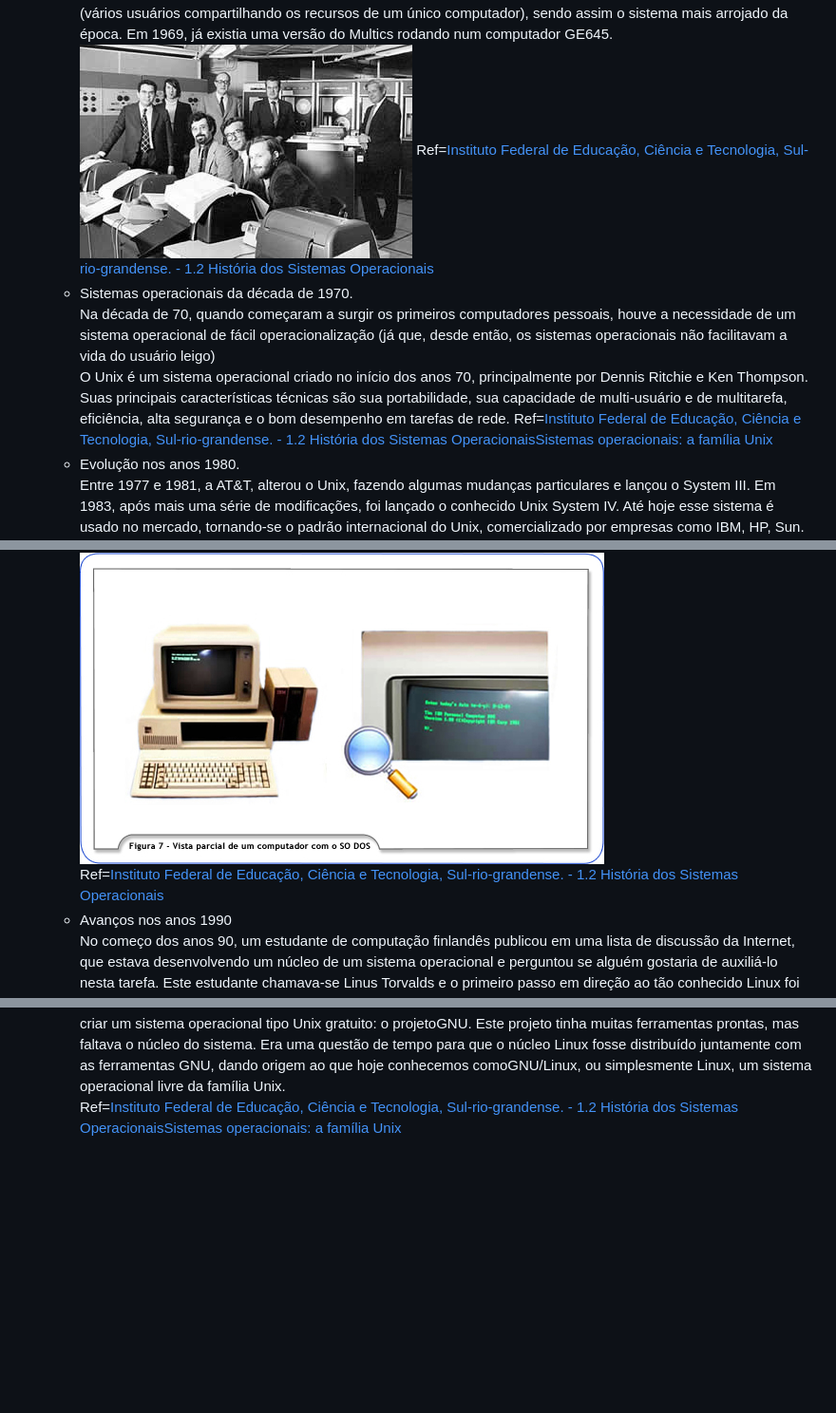
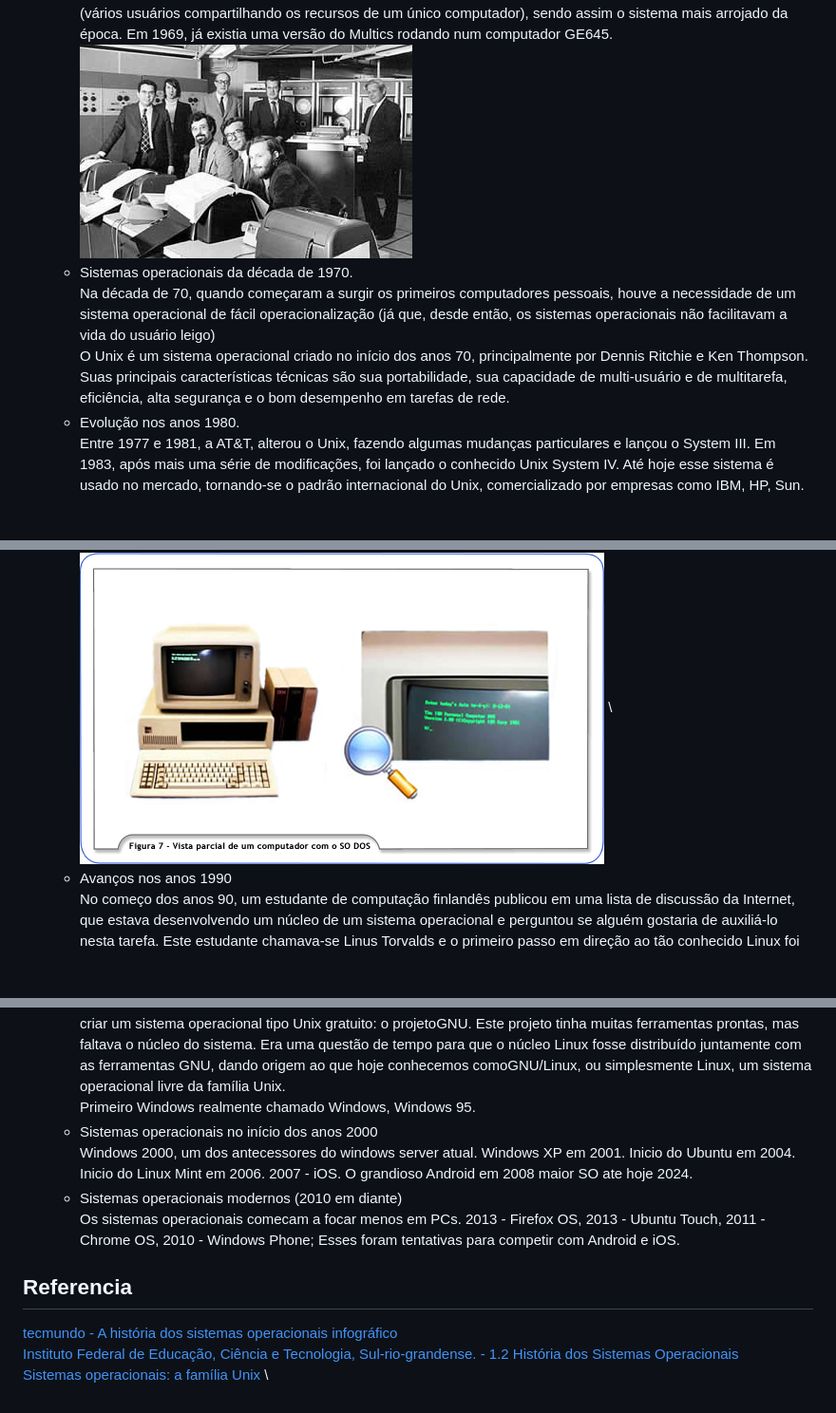
Before and after one commit to SrPatsu21/IFC-videira-aulas, a Markdown page: SistemasOperacionais/PesquisaSobreAHistóriaEEvoluçãoDosSistemasOperacionais.md, 3 parts joined by grey strips. Shown at 95% size. GitHub-like rendering; blank space fills up the shorter version.

Commit message:
SO pesquisa

```diff
--- a/SistemasOperacionais/PesquisaSobreAHistóriaEEvoluçãoDosSistemasOperacionais.md
+++ b/SistemasOperacionais/PesquisaSobreAHistóriaEEvoluçãoDosSistemasOperacionais.md
@@ -65,21 +65,29 @@ Entregue a linha do tempo em formato digital (PDF, imagem ou apresentação).
         ![alt text](img/UsuárioTrabalhandoNoIBM7090NoSOCTSS.png) \
         Em 1953, surgiu o sistema operacional chamado Multics, que foi um projeto realizado em parceria com o Instituto de Tecnologia Massachusetts (MIT), pela General Eletric (GE) e pelos laboratórios Bell (Bell Labs) e American Telephone and Telegraph (AT&T). A intenção era de que o Multics tivesse características de tempo compartilhado (vários usuários compartilhando os recursos de um único computador), sendo assim o sistema mais arrojado da época. Em 1969, já existia uma versão do Multics rodando num computador GE645. \
         ![alt Equipe de desenvolvimento do SO Multics](img/EquipeDeDesenvolvimentoDoSOMultics.png)
-        Ref=[Instituto Federal de Educação, Ciência e Tecnologia, Sul-rio-grandense. - 1.2 História dos Sistemas Operacionais](http://uab.ifsul.edu.br/tsiad/conteudo/modulo1/sop/ua/at2/03.html)
     - Sistemas operacionais da década de 1970. \
         Na década de 70, quando começaram a surgir os primeiros computadores pessoais, houve a necessidade de um sistema operacional de fácil operacionalização (já que, desde então, os sistemas operacionais não facilitavam a vida do usuário leigo) \
         O Unix é um sistema operacional criado no início dos anos 70, principalmente por Dennis Ritchie e Ken Thompson. Suas principais características técnicas são sua portabilidade, sua capacidade de multi-usuário e de multitarefa, eficiência, alta segurança e o bom desempenho em tarefas de rede.
-        Ref=[Instituto Federal de Educação, Ciência e Tecnologia, Sul-rio-grandense. - 1.2 História dos Sistemas Operacionais](http://uab.ifsul.edu.br/tsiad/conteudo/modulo1/sop/ua/at2/03.html)[Sistemas operacionais: a família Unix](https://edu.gcfglobal.org/pt/conhecimentos-tecnologicos/sistemas-operacionais-a-familia-unix/1/)
     - Evolução nos anos 1980. \
         Entre 1977 e 1981, a AT&T, alterou o Unix, fazendo algumas mudanças particulares e lançou o System III. Em 1983, após mais uma série de modificações, foi lançado o conhecido Unix System IV. Até hoje esse sistema é usado no mercado, tornando-se o padrão internacional do Unix, comercializado por empresas como IBM, HP, Sun. \
         ![alt Ken Thompson e Dennis Ritchie em um computador PDP-11, desenvolvem o SO Unix](img/KenThompsonEDennisRitchieEmUmComputadorPDP11DesenvolvemOSOUnix.png) \
         Então, em 1980, William (Bill) Gates e seu colega de faculdade, Paul Allen, fundadores da Microsoft (Figura 6.), compraram o sistema QDOS ("Quick and Dirty Operating System") de Tim Paterson por 50.000 dólares, batizaram-no de DOS (Disk Operating System) e licenciaram o software à IBM (Figura 7). O DOS fez tanto sucesso que foi utilizado como base para a tão conhecida família Windows. \
         ![alt Paul Allen e Bill Gates](img/PaulAllen-BillGates.png)
         ![alt Vista Parcial de um computador com o SO DOS](img/VistaParcialDeUmComputadorComOSODOS.png) \
-        Ref=[Instituto Federal de Educação, Ciência e Tecnologia, Sul-rio-grandense. - 1.2 História dos Sistemas Operacionais](http://uab.ifsul.edu.br/tsiad/conteudo/modulo1/sop/ua/at2/03.html)
     - Avanços nos anos 1990 \
         No começo dos anos 90, um estudante de computação finlandês publicou em uma lista de discussão da Internet, que estava desenvolvendo um núcleo de um sistema operacional e perguntou se alguém gostaria de auxiliá-lo nesta tarefa. Este estudante chamava-se Linus Torvalds e o primeiro passo em direção ao tão conhecido Linux foi dado naquele momento. \
         ![alt Linus Torvalds](img/LinusTorvalds.png)
         ![alt Vista parcial de um computador com o SO Linux](img/VistaParcialDeUmComputadorComOSOLinux.png) \
         No início dos anos 90, Linus Torvalds começou a escrever um sistema operacional que podia ser executado em um computador pessoal da época. Ao mesmo tempo, um outro projeto estava sendo desenvolvido com a intenção de criar um sistema operacional tipo Unix gratuito: o projetoGNU. Este projeto tinha muitas ferramentas prontas, mas faltava o núcleo do sistema. Era uma questão de tempo para que o núcleo Linux fosse distribuído juntamente com as ferramentas GNU, dando origem ao que hoje conhecemos comoGNU/Linux, ou simplesmente Linux, um sistema operacional livre da família Unix. \
-        Ref=[Instituto Federal de Educação, Ciência e Tecnologia, Sul-rio-grandense. - 1.2 História dos Sistemas Operacionais](http://uab.ifsul.edu.br/tsiad/conteudo/modulo1/sop/ua/at2/03.html)[Sistemas operacionais: a família Unix](https://edu.gcfglobal.org/pt/conhecimentos-tecnologicos/sistemas-operacionais-a-familia-unix/1/)
+        Primeiro Windows realmente chamado Windows, Windows 95.
+    - Sistemas operacionais no início dos anos 2000 \
+        Windows 2000, um dos antecessores do windows server atual.  Windows XP em 2001. Inicio do Ubuntu em 2004. Inicio do Linux Mint em 2006. 2007 - iOS. O grandioso Android em 2008 maior SO ate hoje 2024.
+    - Sistemas operacionais modernos (2010 em diante) \
+        Os sistemas operacionais comecam a focar menos em PCs. 2013 - Firefox OS, 2013 - Ubuntu Touch, 2011 - Chrome OS, 2010 - Windows Phone; Esses foram tentativas para competir com Android e iOS.
+
+
+## Referencia
+
+[tecmundo - A história dos sistemas operacionais infográfico](https://www.tecmundo.com.br/linux/2031-a-historia-dos-sistemas-operacionais.htm) \
+[Instituto Federal de Educação, Ciência e Tecnologia, Sul-rio-grandense. - 1.2 História dos Sistemas Operacionais](http://uab.ifsul.edu.br/tsiad/conteudo/modulo1/sop/ua/at2/03.html) \
+[Sistemas operacionais: a família Unix](https://edu.gcfglobal.org/pt/conhecimentos-tecnologicos/sistemas-operacionais-a-familia-unix/1/) \
```
